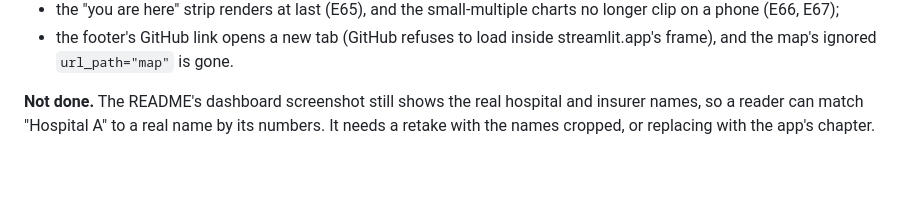
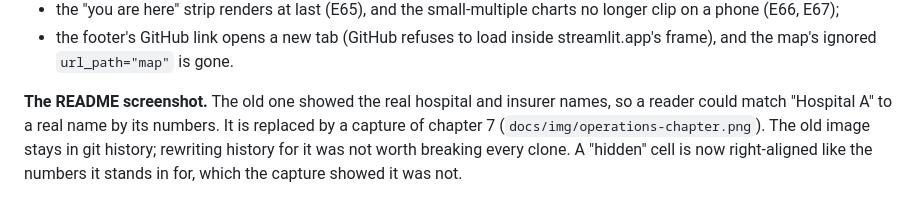
Before and after one commit to tanaygattani8/Healthcare_Lakehouse, a Markdown page: docs/decision.md, the part around the change. Rendered like a GitHub page; blank space fills up the shorter version.

```diff
--- a/docs/decision.md
+++ b/docs/decision.md
@@ -2946,7 +2946,9 @@ phone width):
 - the footer's GitHub link opens a new tab (GitHub refuses to load inside
   streamlit.app's frame), and the map's ignored `url_path="map"` is gone.
 
-**Not done.** The README's dashboard screenshot still shows the real
-hospital and insurer names, so a reader can match "Hospital A" to a real
-name by its numbers. It needs a retake with the names cropped, or replacing
-with the app's chapter.
+**The README screenshot.** The old one showed the real hospital and insurer
+names, so a reader could match "Hospital A" to a real name by its numbers.
+It is replaced by a capture of chapter 7 (`docs/img/operations-chapter.png`).
+The old image stays in git history; rewriting history for it was not worth
+breaking every clone. A "hidden" cell is now right-aligned like the numbers
+it stands in for, which the capture showed it was not.
```
Also changed, not shown: README.md (+5 -1 lines), docs/img/dashboard.png (deleted), docs/img/operations-chapter.png (added), 1 other file.
